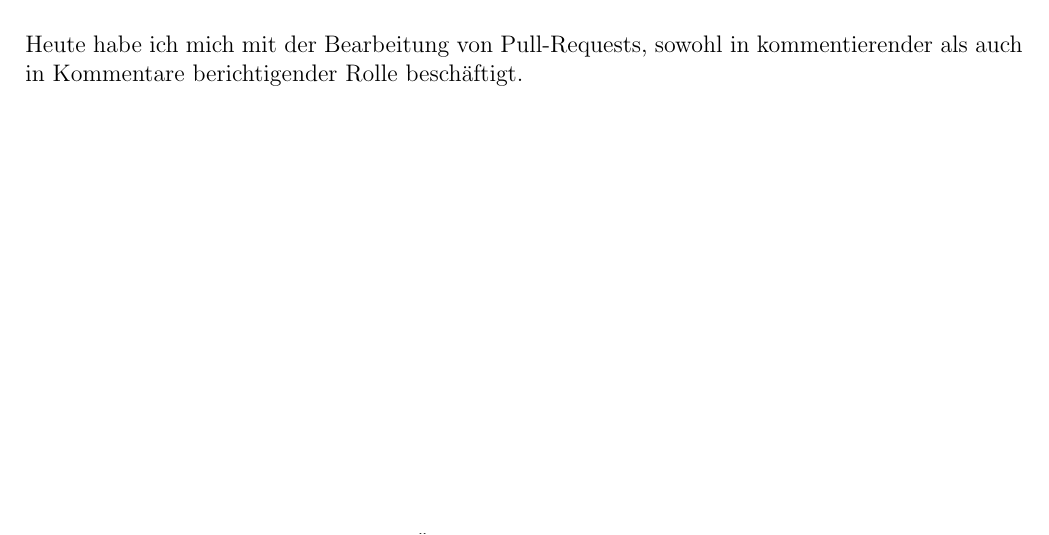
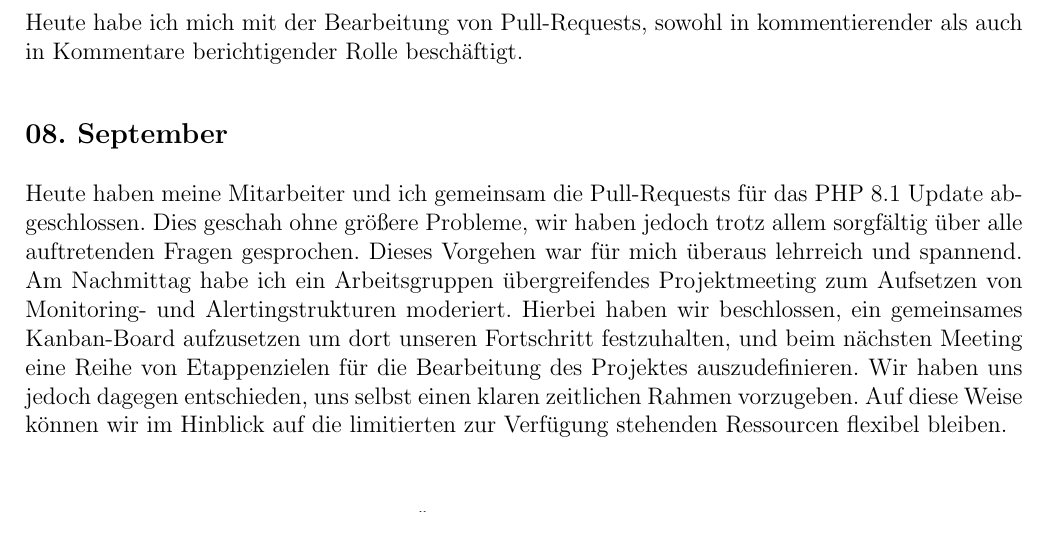
Before and after one commit to Leoniebra/Berichtsheft, a LaTeX document (main.tex, which reads 2022/September2022/0809.tex, 2022/September2022/September2022.tex): part of page 65 of 65, cut so that both start at the same text. Compiled offline with pdfLaTeX.

Commit message:
08. September

```diff
--- /dev/null
+++ b/2022/September2022/0809.tex
@@ -0,0 +1,2 @@
+\subsection{08. September}
+Heute haben meine Mitarbeiter und ich gemeinsam die Pull-Requests für das PHP 8.1 Update abgeschlossen. Dies geschah ohne größere Probleme, wir haben jedoch trotz allem sorgfältig über alle auftretenden Fragen gesprochen. Dieses Vorgehen war für mich überaus lehrreich und spannend. Am Nachmittag habe ich ein Arbeitsgruppen übergreifendes Projektmeeting zum Aufsetzen von Monitoring- und Alertingstrukturen moderiert. Hierbei haben wir beschlossen, ein gemeinsames Kanban-Board aufzusetzen um dort unseren Fortschritt festzuhalten, und beim nächsten Meeting eine Reihe von Etappenzielen für die Bearbeitung des Projektes auszudefinieren. Wir haben uns jedoch dagegen entschieden, uns selbst einen klaren zeitlichen Rahmen vorzugeben. Auf diese Weise können wir im Hinblick auf die limitierten zur Verfügung stehenden Ressourcen flexibel bleiben.
--- a/2022/September2022/September2022.tex
+++ b/2022/September2022/September2022.tex
@@ -4,3 +4,4 @@
 \input{2022/September2022/0509.tex}
 \input{2022/September2022/0609.tex}
 \input{2022/September2022/0709.tex}
+\input{2022/September2022/0809.tex}
```
Also changed, not shown: main.pdf.
